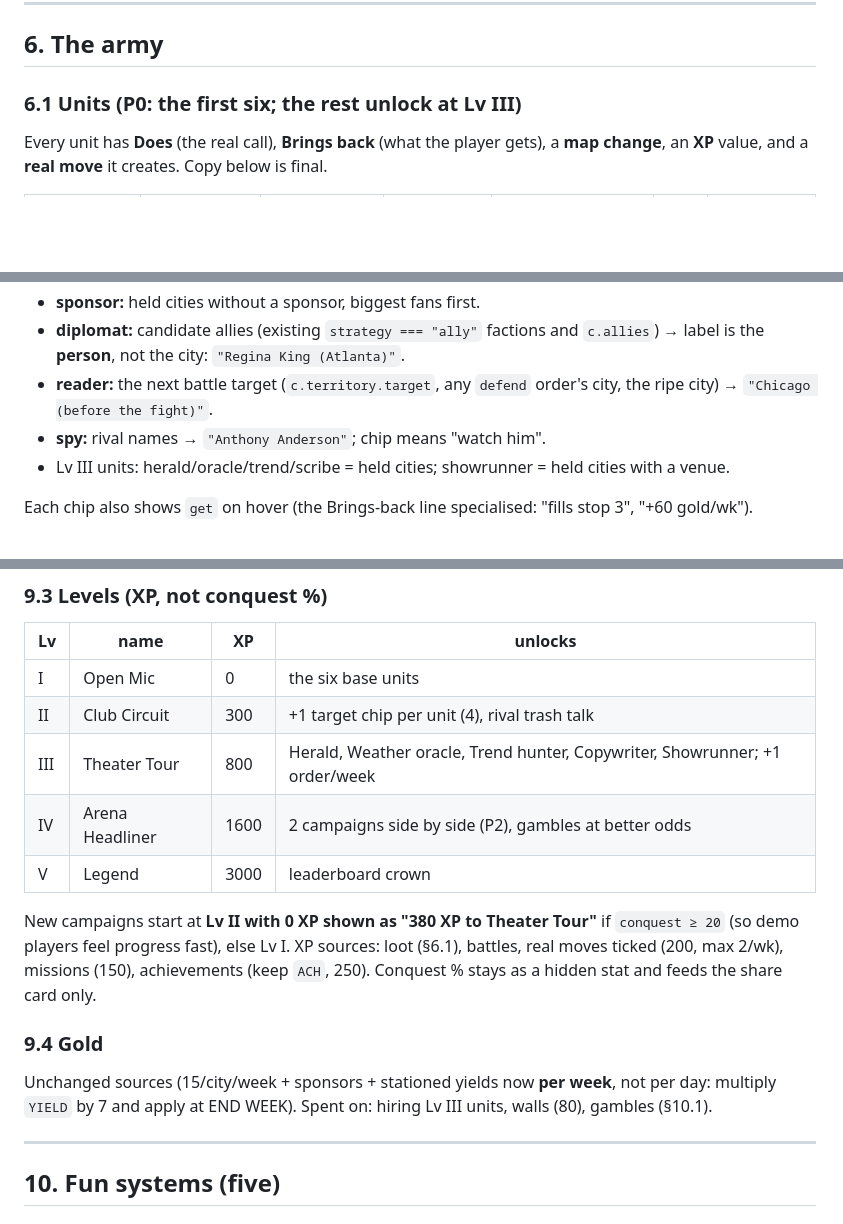
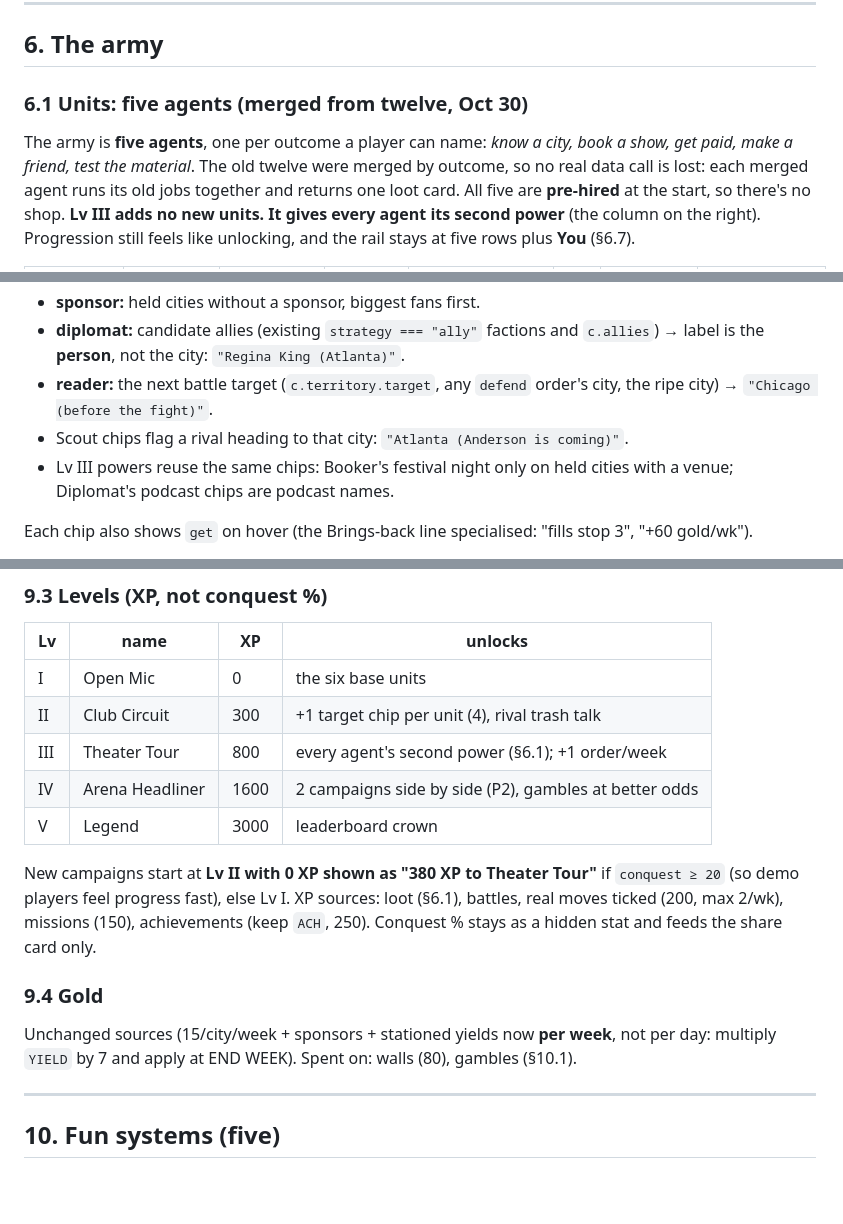
Before and after one commit to spacenos-cto/conquest-qloo-repo, a Markdown page: docs/CONQUEST-V2-PLAN.md, 3 parts joined by grey strips. GitHub-like rendering; blank space fills up the shorter version.

```diff
--- a/docs/CONQUEST-V2-PLAN.md
+++ b/docs/CONQUEST-V2-PLAN.md
@@ -153,7 +153,7 @@ Delete from the default view (keep code behind Full view where it still works):
 
 ## 6. The army
 
-### 6.1 Units (P0: the first six; the rest unlock at Lv III)
+### 6.1 Units: five agents (merged from twelve, Oct 30)
 
-Every unit has **Does** (the real call), **Brings back** (what the player gets), a **map change**, an **XP** value, and a **real move** it creates. Copy below is final.
+The army is **five agents**, one per outcome a player can name: *know a city, book a show, get paid, make a friend, test the material*. The old twelve were merged by outcome, so no real data call is lost: each merged agent runs its old jobs together and returns one loot card. All five are **pre-hired** at the start, so there's no shop. **Lv III adds no new units. It gives every agent its second power** (the column on the right). Progression still feels like unlocking, and the rail stays at five rows plus **You** (§6.7).
 
@@ -194,8 +189,8 @@ For the selected unit, rank cities and return 3 chips `{ city, label, get }`:
 - **sponsor:** held cities without a sponsor, biggest fans first.
 - **diplomat:** candidate allies (existing `strategy === "ally"` factions and `c.allies`) → label is the **person**, not the city: `"Regina King (Atlanta)"`.
 - **reader:** the next battle target (`c.territory.target`, any `defend` order's city, the ripe city) → `"Chicago (before the fight)"`.
-- **spy:** rival names → `"Anthony Anderson"`; chip means "watch him".
-- Lv III units: herald/oracle/trend/scribe = held cities; showrunner = held cities with a venue.
+- Scout chips flag a rival heading to that city: `"Atlanta (Anderson is coming)"`.
+- Lv III powers reuse the same chips: Booker's festival night only on held cities with a venue; Diplomat's podcast chips are podcast names.
 
 Each chip also shows `get` on hover (the Brings-back line specialised: "fills stop 3", "+60 gold/wk").
 
@@ -328,7 +323,7 @@ At `week > 8`: win if `winWhen(G)`; otherwise "CAMPAIGN COMPLETE" with the pack
 |---|---|---|---|
 | I | Open Mic | 0 | the six base units |
 | II | Club Circuit | 300 | +1 target chip per unit (4), rival trash talk |
-| III | Theater Tour | 800 | Herald, Weather oracle, Trend hunter, Copywriter, Showrunner; +1 order/week |
+| III | Theater Tour | 800 | every agent's second power (§6.1); +1 order/week |
 | IV | Arena Headliner | 1600 | 2 campaigns side by side (P2), gambles at better odds |
 | V | Legend | 3000 | leaderboard crown |
 
@@ -336,7 +331,7 @@ New campaigns start at **Lv II with 0 XP shown as "380 XP to Theater Tour"** if
 
 ### 9.4 Gold
 
-Unchanged sources (15/city/week + sponsors + stationed yields now **per week**, not per day: multiply `YIELD` by 7 and apply at END WEEK). Spent on: hiring Lv III units, walls (80), gambles (§10.1).
+Unchanged sources (15/city/week + sponsors + stationed yields now **per week**, not per day: multiply `YIELD` by 7 and apply at END WEEK). Spent on: walls (80), gambles (§10.1).
 
 ---
 
```
Also changed, not shown: other parts of docs/CONQUEST-V2-PLAN.md (+15 -20 lines).
